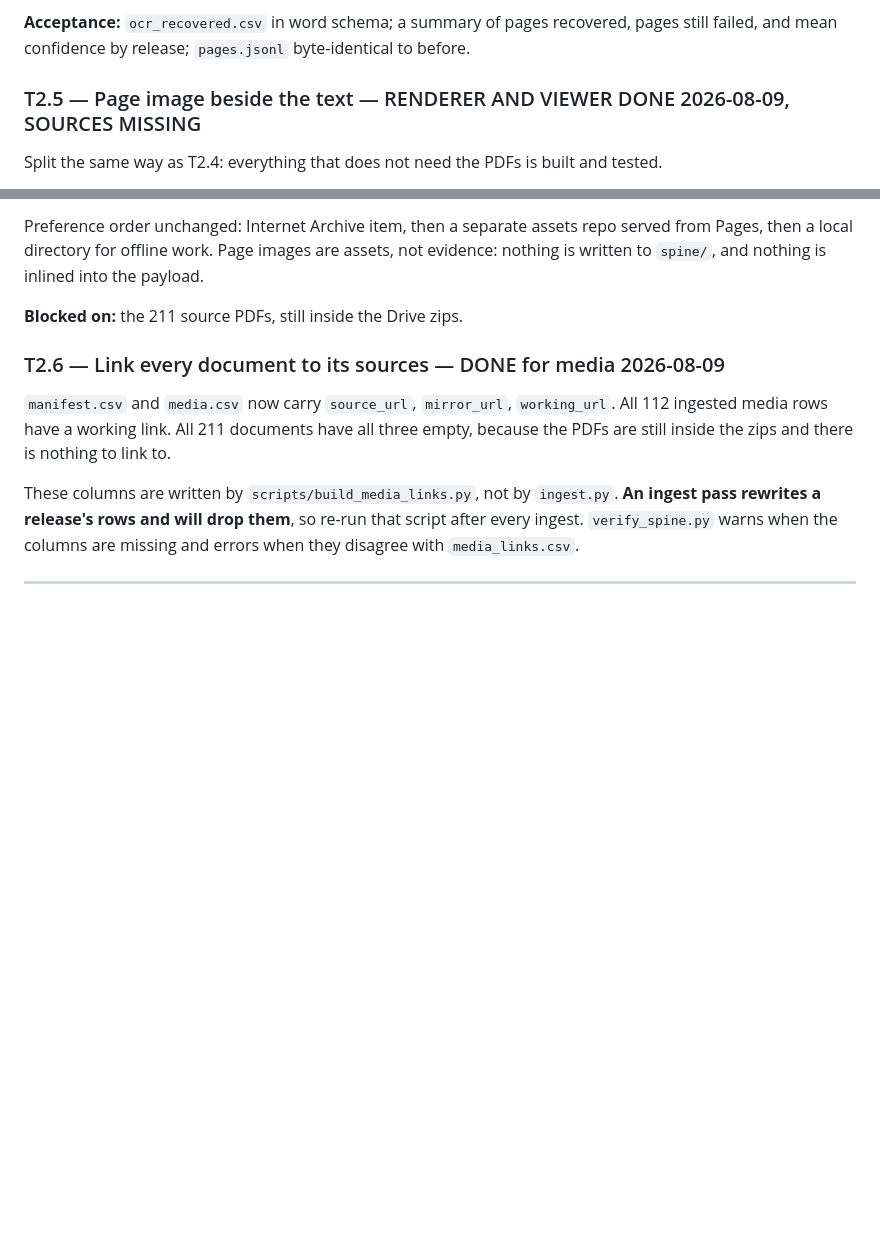
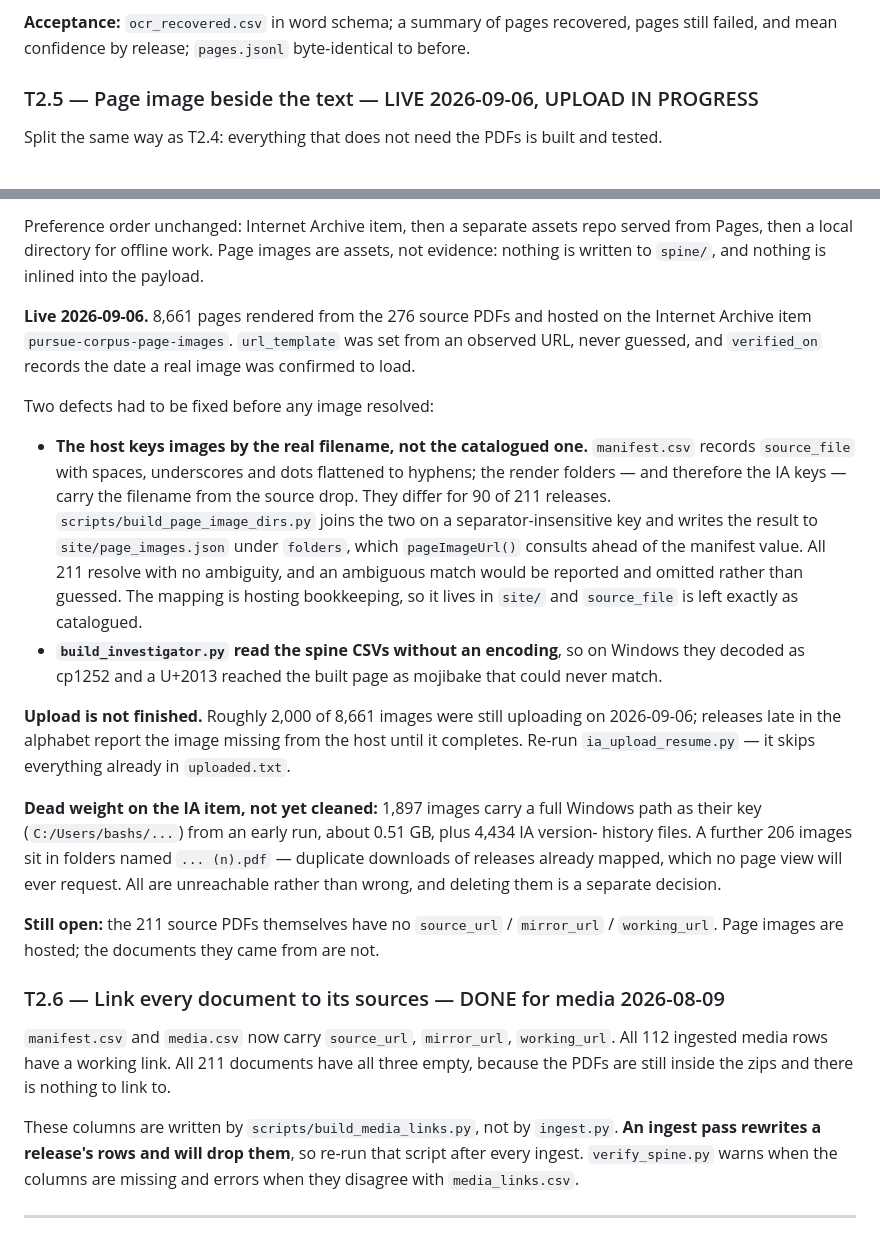
Before and after one commit to jdsebastian85/UAP-source-zip, a Markdown page: TASKS.md, 2 parts joined by grey strips. Rendered like a GitHub page; blank space fills up the shorter version.

Commit message:
docs: record T2.5 state and the two build invariants
TASKS.md: T2.5 is live, with the two defects that had to be fixed first, the
upload still in flight, and the dead weight on the IA item left as its own
decision. CLAUDE.md: the line-ending and encoding invariants, both of which
cost a working session to rediscover.

Co-Authored-By: Claude Opus 5 <noreply@anthropic.com>

```diff
--- a/TASKS.md
+++ b/TASKS.md
@@ -167,7 +167,7 @@ which are still inside the Drive zips.
 **Acceptance:** `ocr_recovered.csv` in word schema; a summary of pages recovered, pages
 still failed, and mean confidence by release; `pages.jsonl` byte-identical to before.
 
-### T2.5 — Page image beside the text — RENDERER AND VIEWER DONE 2026-08-09, SOURCES MISSING
+### T2.5 — Page image beside the text — LIVE 2026-09-06, UPLOAD IN PROGRESS
 
 Split the same way as T2.4: everything that does not need the PDFs is built and tested.
 
@@ -194,7 +194,36 @@ Preference order unchanged: Internet Archive item, then a separate assets repo s
 Pages, then a local directory for offline work. Page images are assets, not evidence:
 nothing is written to `spine/`, and nothing is inlined into the payload.
 
-**Blocked on:** the 211 source PDFs, still inside the Drive zips.
+**Live 2026-09-06.** 8,661 pages rendered from the 276 source PDFs and hosted on the
+Internet Archive item `pursue-corpus-page-images`. `url_template` was set from an observed
+URL, never guessed, and `verified_on` records the date a real image was confirmed to load.
+
+Two defects had to be fixed before any image resolved:
+
+* **The host keys images by the real filename, not the catalogued one.** `manifest.csv`
+  records `source_file` with spaces, underscores and dots flattened to hyphens; the render
+  folders — and therefore the IA keys — carry the filename from the source drop. They differ
+  for 90 of 211 releases. `scripts/build_page_image_dirs.py` joins the two on a
+  separator-insensitive key and writes the result to `site/page_images.json` under
+  `folders`, which `pageImageUrl()` consults ahead of the manifest value. All 211 resolve
+  with no ambiguity, and an ambiguous match would be reported and omitted rather than
+  guessed. The mapping is hosting bookkeeping, so it lives in `site/` and `source_file` is
+  left exactly as catalogued.
+* **`build_investigator.py` read the spine CSVs without an encoding**, so on Windows they
+  decoded as cp1252 and a U+2013 reached the built page as mojibake that could never match.
+
+**Upload is not finished.** Roughly 2,000 of 8,661 images were still uploading on
+2026-09-06; releases late in the alphabet report the image missing from the host until it
+completes. Re-run `ia_upload_resume.py` — it skips everything already in `uploaded.txt`.
+
+**Dead weight on the IA item, not yet cleaned:** 1,897 images carry a full Windows path as
+their key (`C:/Users/bashs/...`) from an early run, about 0.51 GB, plus 4,434 IA version-
+history files. A further 206 images sit in folders named `... (n).pdf` — duplicate
+downloads of releases already mapped, which no page view will ever request. All are
+unreachable rather than wrong, and deleting them is a separate decision.
+
+**Still open:** the 211 source PDFs themselves have no `source_url` / `mirror_url` /
+`working_url`. Page images are hosted; the documents they came from are not.
 
 ### T2.6 — Link every document to its sources — DONE for media 2026-08-09
 
```
Also changed, not shown: CLAUDE.md (+15 -0 lines).
